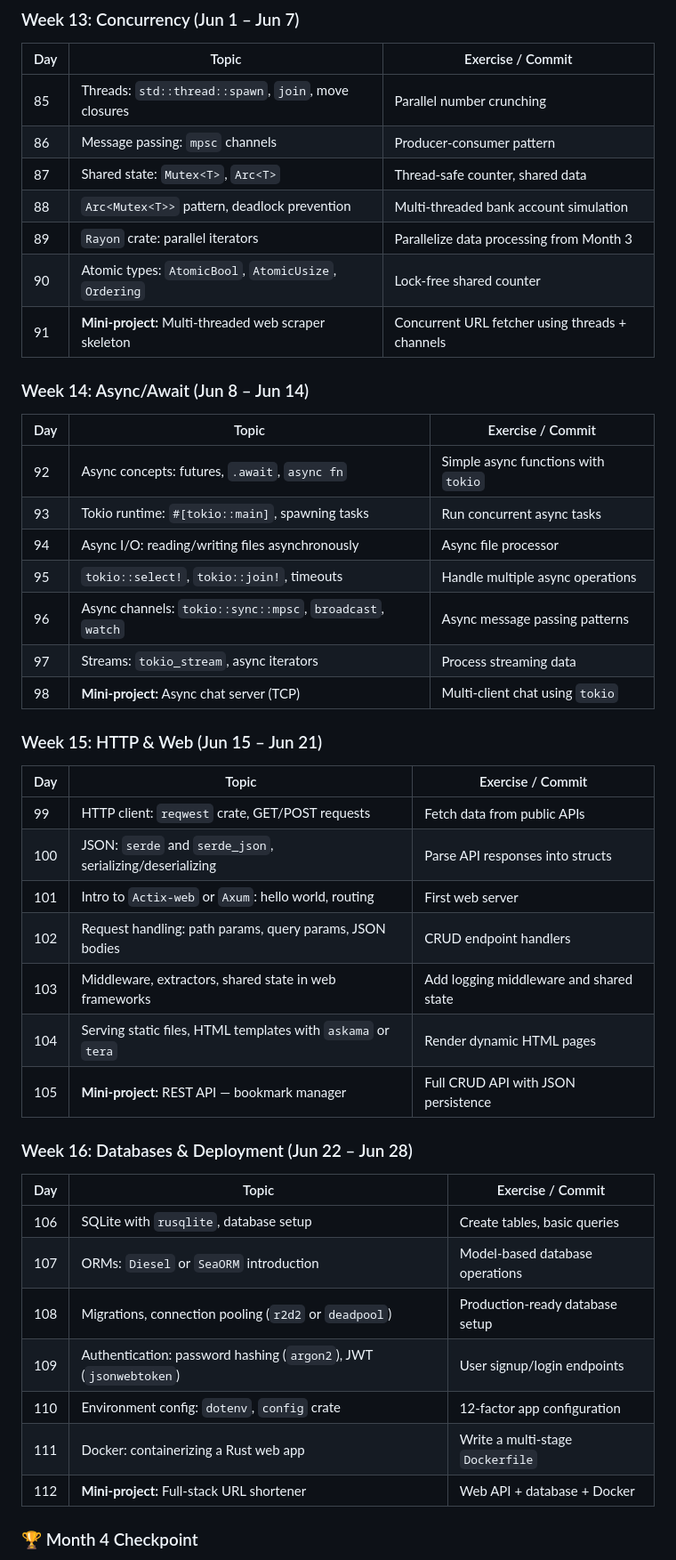
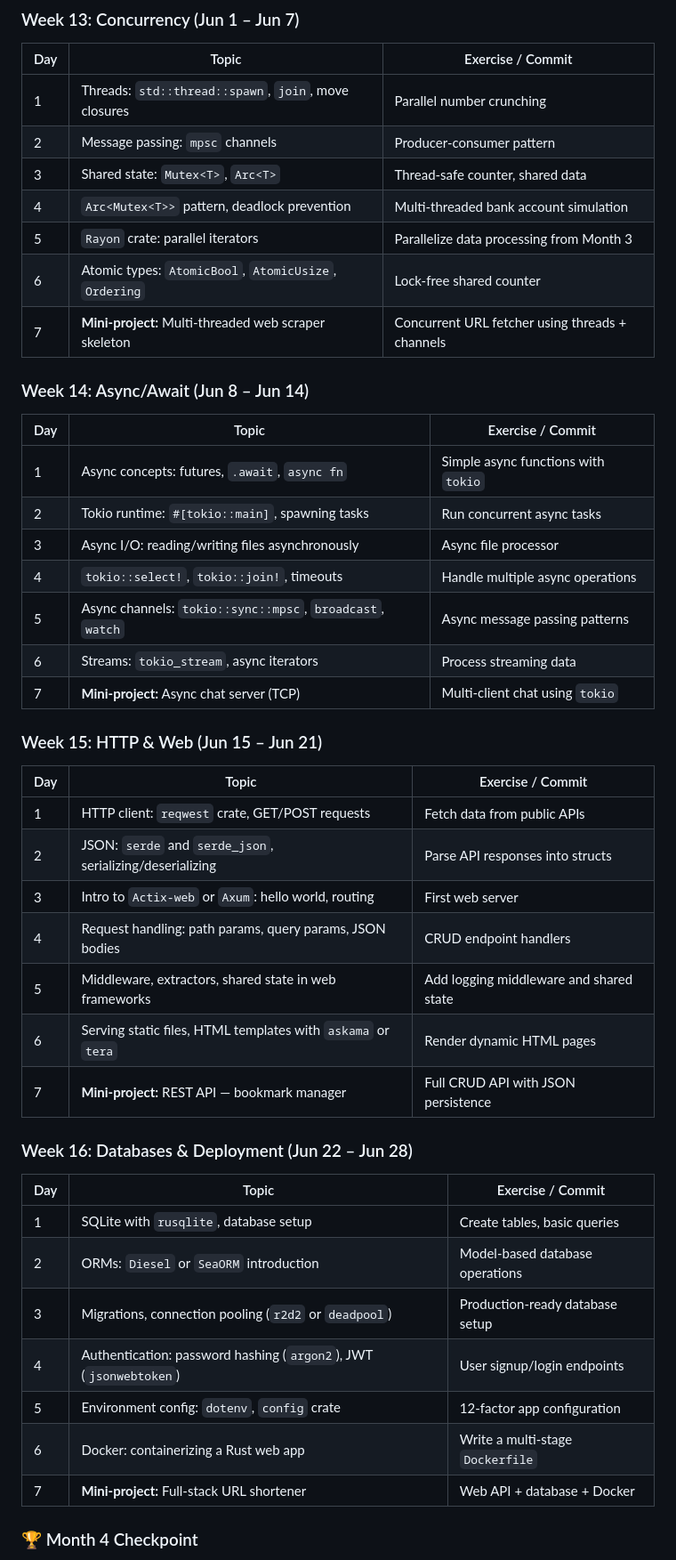
Before and after one commit to williampepple1/learn-rust-from-scratch, a Markdown page: README.md, the part around one of its changes. Shown at 89% size. Rendered like a GitHub page.

```diff
--- a/README.md
+++ b/README.md
@@ -258,49 +259,49 @@ cargo new day-01-hello-world
 
 | Day | Topic | Exercise / Commit |
 |-----|-------|-------------------|
-| 85 | Threads: `std::thread::spawn`, `join`, move closures | Parallel number crunching |
-| 86 | Message passing: `mpsc` channels | Producer-consumer pattern |
-| 87 | Shared state: `Mutex<T>`, `Arc<T>` | Thread-safe counter, shared data |
-| 88 | `Arc<Mutex<T>>` pattern, deadlock prevention | Multi-threaded bank account simulation |
-| 89 | `Rayon` crate: parallel iterators | Parallelize data processing from Month 3 |
-| 90 | Atomic types: `AtomicBool`, `AtomicUsize`, `Ordering` | Lock-free shared counter |
-| 91 | **Mini-project:** Multi-threaded web scraper skeleton | Concurrent URL fetcher using threads + channels |
+| 1 | Threads: `std::thread::spawn`, `join`, move closures | Parallel number crunching |
+| 2 | Message passing: `mpsc` channels | Producer-consumer pattern |
+| 3 | Shared state: `Mutex<T>`, `Arc<T>` | Thread-safe counter, shared data |
+| 4 | `Arc<Mutex<T>>` pattern, deadlock prevention | Multi-threaded bank account simulation |
+| 5 | `Rayon` crate: parallel iterators | Parallelize data processing from Month 3 |
+| 6 | Atomic types: `AtomicBool`, `AtomicUsize`, `Ordering` | Lock-free shared counter |
+| 7 | **Mini-project:** Multi-threaded web scraper skeleton | Concurrent URL fetcher using threads + channels |
 
 ### Week 14: Async/Await (Jun 8 – Jun 14)
 
 | Day | Topic | Exercise / Commit |
 |-----|-------|-------------------|
-| 92 | Async concepts: futures, `.await`, `async fn` | Simple async functions with `tokio` |
-| 93 | Tokio runtime: `#[tokio::main]`, spawning tasks | Run concurrent async tasks |
-| 94 | Async I/O: reading/writing files asynchronously | Async file processor |
-| 95 | `tokio::select!`, `tokio::join!`, timeouts | Handle multiple async operations |
-| 96 | Async channels: `tokio::sync::mpsc`, `broadcast`, `watch` | Async message passing patterns |
-| 97 | Streams: `tokio_stream`, async iterators | Process streaming data |
-| 98 | **Mini-project:** Async chat server (TCP) | Multi-client chat using `tokio` |
+| 1 | Async concepts: futures, `.await`, `async fn` | Simple async functions with `tokio` |
+| 2 | Tokio runtime: `#[tokio::main]`, spawning tasks | Run concurrent async tasks |
+| 3 | Async I/O: reading/writing files asynchronously | Async file processor |
+| 4 | `tokio::select!`, `tokio::join!`, timeouts | Handle multiple async operations |
+| 5 | Async channels: `tokio::sync::mpsc`, `broadcast`, `watch` | Async message passing patterns |
+| 6 | Streams: `tokio_stream`, async iterators | Process streaming data |
+| 7 | **Mini-project:** Async chat server (TCP) | Multi-client chat using `tokio` |
 
 ### Week 15: HTTP & Web (Jun 15 – Jun 21)
 
 | Day | Topic | Exercise / Commit |
 |-----|-------|-------------------|
-| 99 | HTTP client: `reqwest` crate, GET/POST requests | Fetch data from public APIs |
-| 100 | JSON: `serde` and `serde_json`, serializing/deserializing | Parse API responses into structs |
-| 101 | Intro to `Actix-web` or `Axum`: hello world, routing | First web server |
-| 102 | Request handling: path params, query params, JSON bodies | CRUD endpoint handlers |
-| 103 | Middleware, extractors, shared state in web frameworks | Add logging middleware and shared state |
-| 104 | Serving static files, HTML templates with `askama` or `tera` | Render dynamic HTML pages |
-| 105 | **Mini-project:** REST API — bookmark manager | Full CRUD API with JSON persistence |
+| 1 | HTTP client: `reqwest` crate, GET/POST requests | Fetch data from public APIs |
+| 2 | JSON: `serde` and `serde_json`, serializing/deserializing | Parse API responses into structs |
+| 3 | Intro to `Actix-web` or `Axum`: hello world, routing | First web server |
+| 4 | Request handling: path params, query params, JSON bodies | CRUD endpoint handlers |
+| 5 | Middleware, extractors, shared state in web frameworks | Add logging middleware and shared state |
+| 6 | Serving static files, HTML templates with `askama` or `tera` | Render dynamic HTML pages |
+| 7 | **Mini-project:** REST API — bookmark manager | Full CRUD API with JSON persistence |
 
 ### Week 16: Databases & Deployment (Jun 22 – Jun 28)
 
 | Day | Topic | Exercise / Commit |
 |-----|-------|-------------------|
-| 106 | SQLite with `rusqlite`, database setup | Create tables, basic queries |
-| 107 | ORMs: `Diesel` or `SeaORM` introduction | Model-based database operations |
-| 108 | Migrations, connection pooling (`r2d2` or `deadpool`) | Production-ready database setup |
-| 109 | Authentication: password hashing (`argon2`), JWT (`jsonwebtoken`) | User signup/login endpoints |
-| 110 | Environment config: `dotenv`, `config` crate | 12-factor app configuration |
-| 111 | Docker: containerizing a Rust web app | Write a multi-stage `Dockerfile` |
-| 112 | **Mini-project:** Full-stack URL shortener | Web API + database + Docker |
+| 1 | SQLite with `rusqlite`, database setup | Create tables, basic queries |
+| 2 | ORMs: `Diesel` or `SeaORM` introduction | Model-based database operations |
+| 3 | Migrations, connection pooling (`r2d2` or `deadpool`) | Production-ready database setup |
+| 4 | Authentication: password hashing (`argon2`), JWT (`jsonwebtoken`) | User signup/login endpoints |
+| 5 | Environment config: `dotenv`, `config` crate | 12-factor app configuration |
+| 6 | Docker: containerizing a Rust web app | Write a multi-stage `Dockerfile` |
+| 7 | **Mini-project:** Full-stack URL shortener | Web API + database + Docker |
 
 ### 🏆 Month 4 Checkpoint
 - [ ] Can build async applications with `tokio`
```
Also changed, not shown: other parts of README.md (+154 -153 lines).
